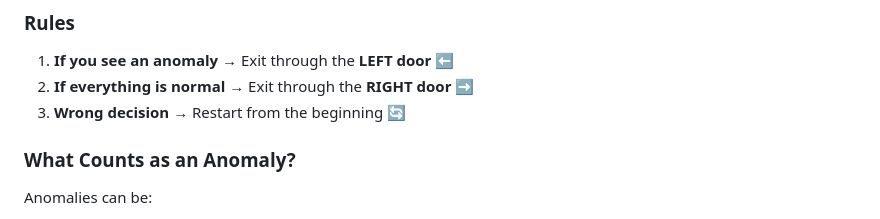
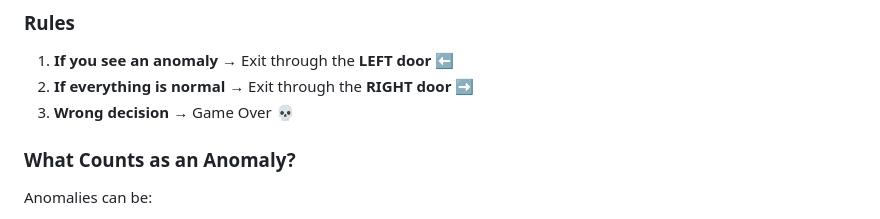
Before and after one commit to alexllks/nowayout, a Markdown page: README.md, the part around the change. Rendered like a GitHub page.

Commit message:
Revert "Fix wrong decision consequence description"
This reverts commit fcea1a9f1ee4cb54aec6353788753ab2fe6a2172.

```diff
--- a/README.md
+++ b/README.md
@@ -71,7 +71,7 @@ Make **9 correct decisions** to escape the hotel corridor.
 ### Rules
 1. **If you see an anomaly** → Exit through the **LEFT door** ⬅️
 2. **If everything is normal** → Exit through the **RIGHT door** ➡️
-3. **Wrong decision** → Restart from the beginning 🔄
+3. **Wrong decision** → Game Over 💀
 
 ### What Counts as an Anomaly?
 
```
